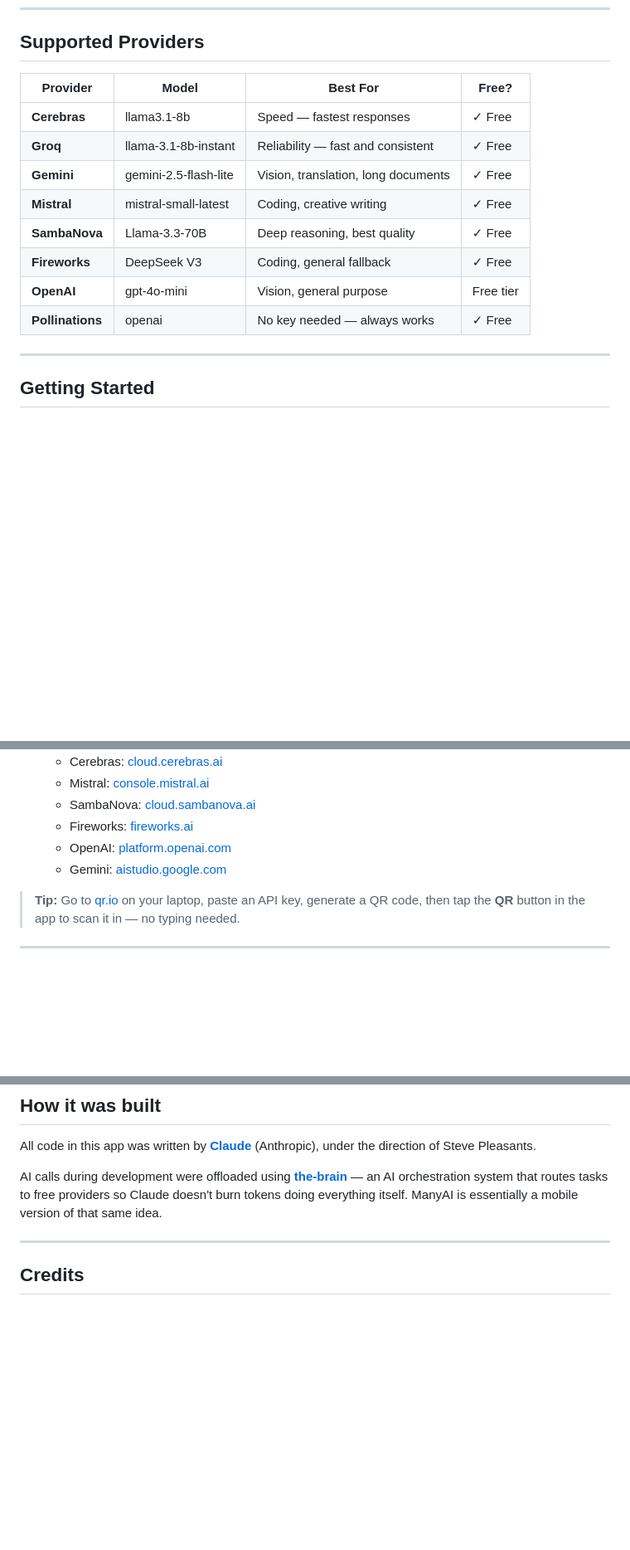
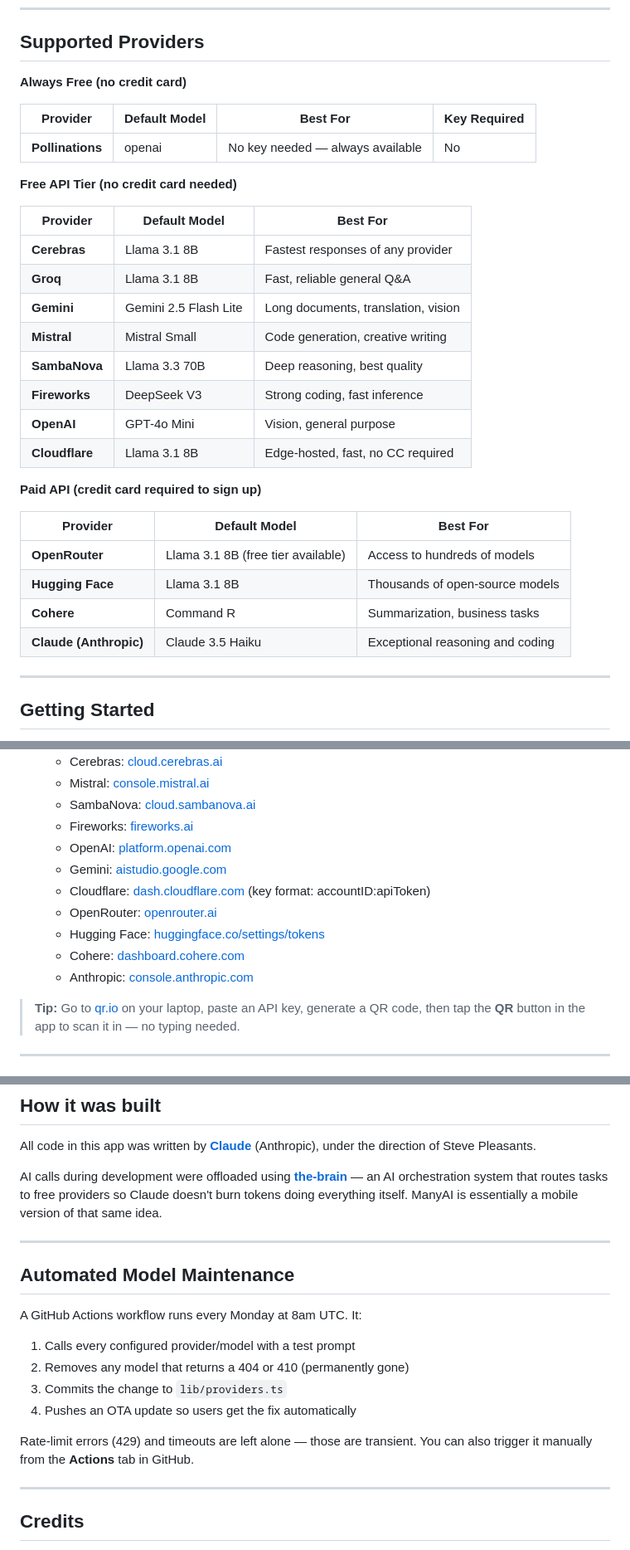
Before and after one commit to SoylentAquamarine/ManyAI, a Markdown page: README.md, 3 parts joined by grey strips. Shown at 83% size. Rendered like a GitHub page; blank space fills up the shorter version.

Commit message:
docs: expand README with all 13 providers and automation section
- Full provider table grouped by free/paid tier
- All 13 providers listed with models and sign-up links
- Added Automated Model Maintenance section (weekly GH Actions)

Co-Authored-By: Claude Sonnet 4.6 <noreply@anthropic.com>

```diff
--- a/README.md
+++ b/README.md
@@ -35,16 +35,33 @@ No ads. No banners. No subscriptions. Ever.
 
 ## Supported Providers
 
-| Provider | Model | Best For | Free? |
+**Always Free (no credit card)**
+
+| Provider | Default Model | Best For | Key Required |
 |---|---|---|---|
-| **Cerebras** | llama3.1-8b | Speed — fastest responses | ✓ Free |
-| **Groq** | llama-3.1-8b-instant | Reliability — fast and consistent | ✓ Free |
-| **Gemini** | gemini-2.5-flash-lite | Vision, translation, long documents | ✓ Free |
-| **Mistral** | mistral-small-latest | Coding, creative writing | ✓ Free |
-| **SambaNova** | Llama-3.3-70B | Deep reasoning, best quality | ✓ Free |
-| **Fireworks** | DeepSeek V3 | Coding, general fallback | ✓ Free |
-| **OpenAI** | gpt-4o-mini | Vision, general purpose | Free tier |
-| **Pollinations** | openai | No key needed — always works | ✓ Free |
+| **Pollinations** | openai | No key needed — always available | No |
+
+**Free API Tier (no credit card needed)**
+
+| Provider | Default Model | Best For |
+|---|---|---|
+| **Cerebras** | Llama 3.1 8B | Fastest responses of any provider |
+| **Groq** | Llama 3.1 8B | Fast, reliable general Q&A |
+| **Gemini** | Gemini 2.5 Flash Lite | Long documents, translation, vision |
+| **Mistral** | Mistral Small | Code generation, creative writing |
+| **SambaNova** | Llama 3.3 70B | Deep reasoning, best quality |
+| **Fireworks** | DeepSeek V3 | Strong coding, fast inference |
+| **OpenAI** | GPT-4o Mini | Vision, general purpose |
+| **Cloudflare** | Llama 3.1 8B | Edge-hosted, fast, no CC required |
+
+**Paid API (credit card required to sign up)**
+
+| Provider | Default Model | Best For |
+|---|---|---|
+| **OpenRouter** | Llama 3.1 8B (free tier available) | Access to hundreds of models |
+| **Hugging Face** | Llama 3.1 8B | Thousands of open-source models |
+| **Cohere** | Command R | Summarization, business tasks |
+| **Claude (Anthropic)** | Claude 3.5 Haiku | Exceptional reasoning and coding |
 
 ---
 
@@ -61,6 +78,11 @@ No ads. No banners. No subscriptions. Ever.
    - Fireworks: [fireworks.ai](https://fireworks.ai)
    - OpenAI: [platform.openai.com](https://platform.openai.com)
    - Gemini: [aistudio.google.com](https://aistudio.google.com)
+   - Cloudflare: [dash.cloudflare.com](https://dash.cloudflare.com) (key format: accountID:apiToken)
+   - OpenRouter: [openrouter.ai](https://openrouter.ai)
+   - Hugging Face: [huggingface.co/settings/tokens](https://huggingface.co/settings/tokens)
+   - Cohere: [dashboard.cohere.com](https://dashboard.cohere.com)
+   - Anthropic: [console.anthropic.com](https://console.anthropic.com)
 
 > **Tip:** Go to [qr.io](https://qr.io) on your laptop, paste an API key, generate a QR code, then tap the **QR** button in the app to scan it in — no typing needed.
 
@@ -81,6 +103,20 @@ No ads. No banners. No subscriptions. Ever.
 All code in this app was written by **[Claude](https://claude.ai)** (Anthropic), under the direction of Steve Pleasants.
 
 AI calls during development were offloaded using **[the-brain](https://github.com/SoylentAquamarine/the-brain)** — an AI orchestration system that routes tasks to free providers so Claude doesn't burn tokens doing everything itself. ManyAI is essentially a mobile version of that same idea.
+
+---
+
+## Automated Model Maintenance
+
+A GitHub Actions workflow runs every Monday at 8am UTC. It:
+
+1. Calls every configured provider/model with a test prompt
+2. Removes any model that returns a 404 or 410 (permanently gone)
+3. Commits the change to `lib/providers.ts`
+4. Pushes an OTA update so users get the fix automatically
+
+Rate-limit errors (429) and timeouts are left alone — those are transient.
+You can also trigger it manually from the **Actions** tab in GitHub.
 
 ---
 
```
